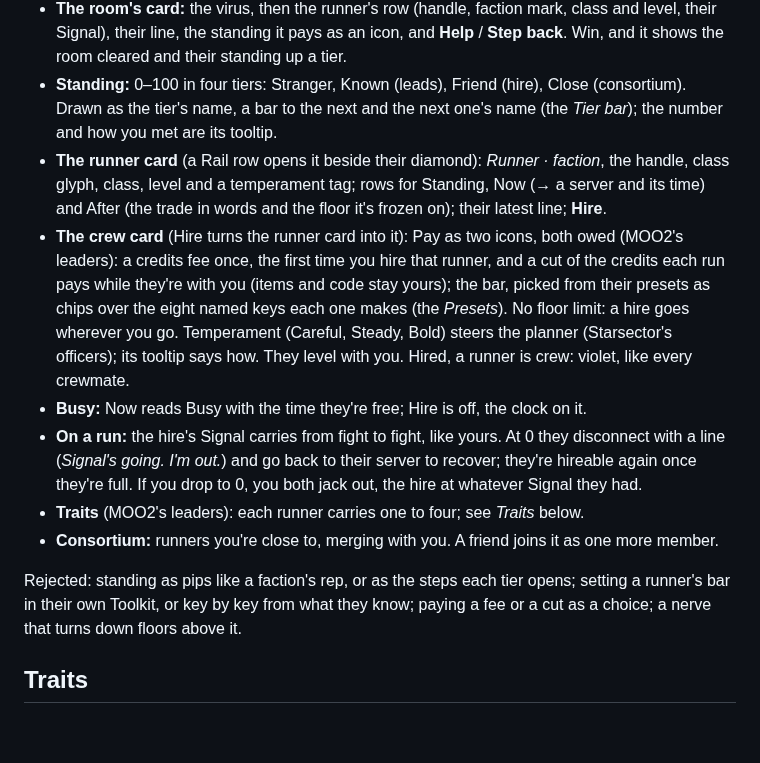
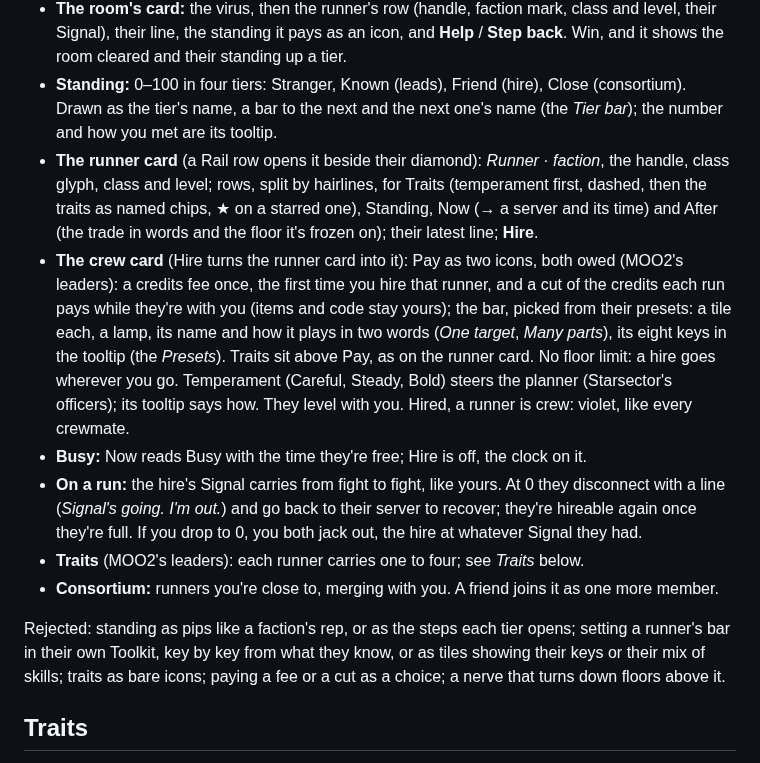
Before and after one commit to Davebee123/Blackbox, a Markdown page: docs/runners.md, the part around the change. GitHub-like rendering; blank space fills up the shorter version.

Commit message:
Runners: traits row on the cards, preset tiles, hairlines between rows
Co-Authored-By: Claude Opus 5.5 <noreply@anthropic.com>
Claude-Session: https://claude.ai/code/session_01JAC41AHjfUS87XMMTFqn5w

```diff
--- a/docs/runners.md
+++ b/docs/runners.md
@@ -60,13 +60,15 @@ Rejected: a pip under each server per runner (*Pips*), and a count tag per serve
   standing up a tier.
 - **Standing:** 0–100 in four tiers: Stranger, Known (leads), Friend (hire), Close (consortium). Drawn as the tier's
   name, a bar to the next and the next one's name (the *Tier bar*); the number and how you met are its tooltip.
-- **The runner card** (a Rail row opens it beside their diamond): *Runner · faction*, the handle, class glyph, class,
-  level and a temperament tag; rows for Standing, Now (→ a server and its time) and After (the trade in words and the
+- **The runner card** (a Rail row opens it beside their diamond): *Runner · faction*, the handle, class glyph, class
+  and level; rows, split by hairlines, for Traits (temperament first, dashed, then the traits as named chips, ★ on a
+  starred one), Standing, Now (→ a server and its time) and After (the trade in words and the
   floor it's frozen on); their latest line; **Hire**.
 - **The crew card** (Hire turns the runner card into it): Pay as two icons, both owed (MOO2's leaders): a credits fee
   once, the first time you hire that runner, and a cut of the credits each run pays while they're with you (items and
-  code stay yours); the bar, picked from their presets as chips over the eight named keys each one makes (the
-  *Presets*). No floor limit: a hire goes wherever you go.
+  code stay yours); the bar, picked from their presets: a tile each, a lamp, its name and how it plays in two words
+  (*One target*, *Many parts*), its eight keys in the tooltip (the *Presets*). Traits sit above Pay, as on the runner
+  card. No floor limit: a hire goes wherever you go.
   Temperament (Careful, Steady, Bold) steers the planner (Starsector's officers); its tooltip says how. They level
   with you. Hired, a runner is crew: violet, like every crewmate.
 - **Busy:** Now reads Busy with the time they're free; Hire is off, the clock on it.
@@ -77,7 +79,8 @@ Rejected: a pip under each server per runner (*Pips*), and a count tag per serve
 - **Consortium:** runners you're close to, merging with you. A friend joins it as one more member.
 
 Rejected: standing as pips like a faction's rep, or as the steps each tier opens; setting a runner's bar in their own
-Toolkit, or key by key from what they know; paying a fee or a cut as a choice; a nerve that turns down floors above it.
+Toolkit, key by key from what they know, or as tiles showing their keys or their mix of skills; traits as bare
+icons; paying a fee or a cut as a choice; a nerve that turns down floors above it.
 
 ## Traits
 
```
Also changed, not shown: CLAUDE.md (+5 -3 lines).
